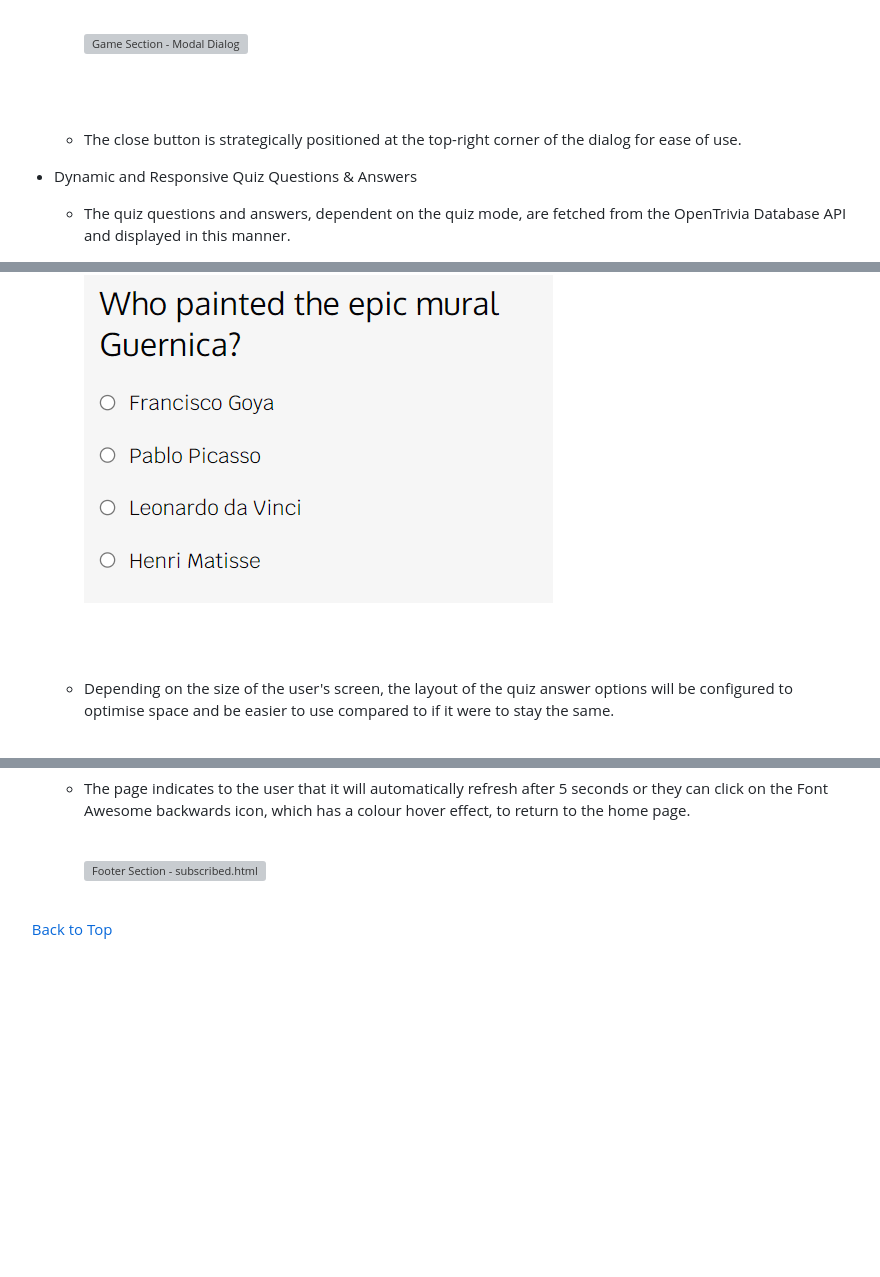
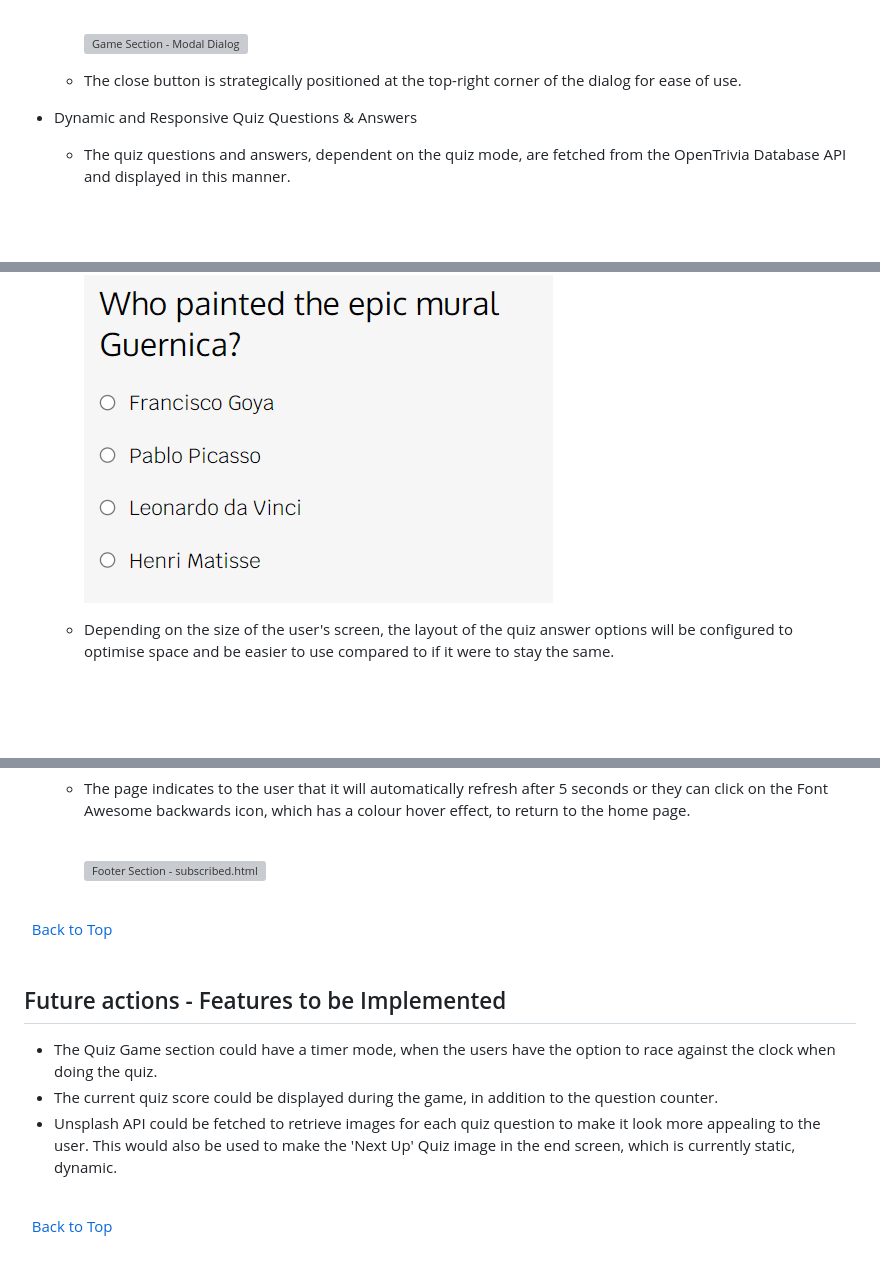
Before and after one commit to rachelcluke/art-aesthete-quiz, a Markdown page: README.md, 3 parts joined by grey strips. Drawn GitHub-style; blank space fills up the shorter version; grey boxes are pictures that could not be loaded.

Commit message:
readme - features - future actions added

```diff
--- a/README.md
+++ b/README.md
@@ -321,9 +321,6 @@ The wireframes are below:
 
     ![Game Section - Modal Dialog](docs/features/game-section-mobile-modal-dialog.png)
 
-    \
-    &nbsp;
-
   - The close button is strategically positioned at the top-right corner of the dialog for ease of use.
 
 - Dynamic and Responsive Quiz Questions & Answers
@@ -332,9 +329,6 @@ The wireframes are below:
     &nbsp;
 
     ![Game Section - Mobile Quiz](docs/features/game-section-mobile-quiz.png)
-
-    \
-    &nbsp;
 
   - Depending on the size of the user's screen, the layout of the quiz answer options will be configured to optimise space and be easier to use compared to if it were to stay the same.
    \
@@ -492,6 +486,18 @@ The wireframes are below:
 
     ![Footer Section - subscribed.html](docs/features/footer-section-laptop-subscribed.png)
 
+
+\
+&nbsp;
+[Back to Top](#table-of-contents)
+\
+&nbsp;
+
+## Future actions - Features to be Implemented
+
+- The Quiz Game section could have a timer mode, when the users have the option to race against the clock when doing the quiz.
+- The current quiz score could be displayed during the game, in addition to the question counter.
+- Unsplash API could be fetched to retrieve images for each quiz question to make it look more appealing to the user. This would also be used to make the 'Next Up' Quiz image in the end screen, which is currently static, dynamic.
 
 \
 &nbsp;
```
